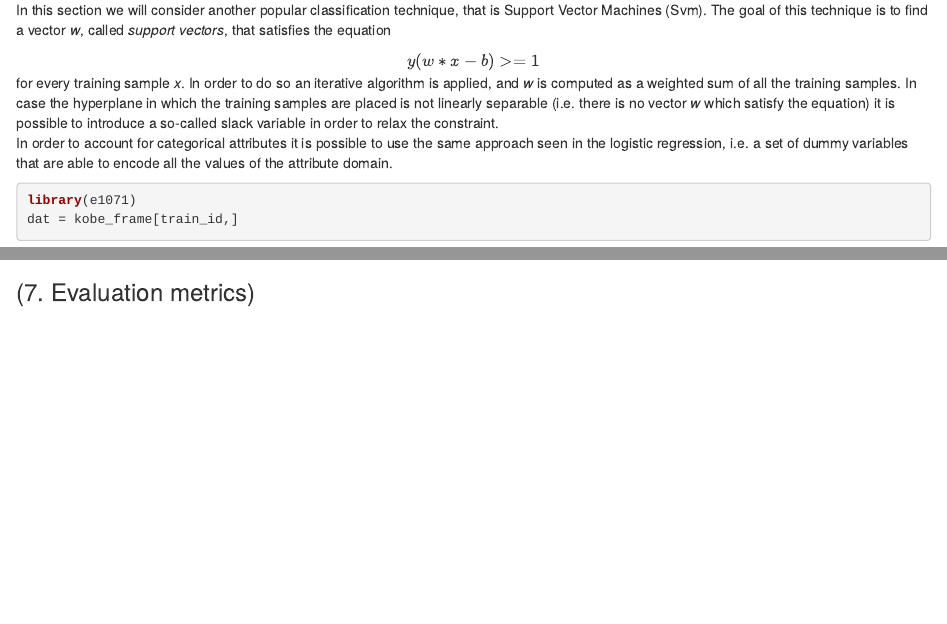
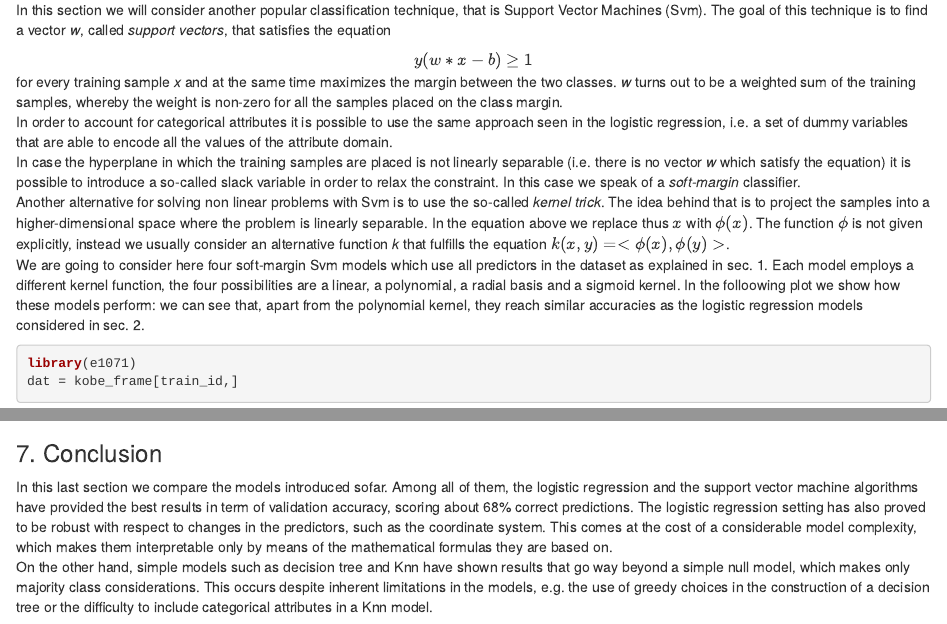
Before and after one commit to maborghe/kobeshots, an R Markdown document (kobe.Rmd): the page in a window 1100 px wide, from 11160 px down before the commit and from 11190 px down after it, so that both start at the same text, and a second part further down, joined at a grey line. Rendered offline with R 4.5, knitr and Pandoc, with nearby package versions; some code elsewhere in the file could not run offline.

Commit message:
Write conclusion

````diff
--- a/kobe.Rmd
+++ b/kobe.Rmd
@@ -247,10 +249,13 @@ plot(attr, acc, xlab="mtry", ylab="accuracy", ylim=c(.5,.65), pch=20, col="blue"
 ### 4. Support Vector Machines
 In this section we will consider another popular classification technique, that is Support Vector Machines (Svm). The goal of this technique is to find a vector *w*, called *support vectors*, that satisfies the equation
 
-<center>$y(w*x-b)>=1$</center>
+<center>$y(w*x-b)\geq1$</center>
 
-for every training sample *x*. In order to do so an iterative algorithm is applied, and *w* is computed as a weighted sum of all the training samples. In case the hyperplane in which the training samples are placed is not linearly separable (i.e. there is no vector *w* which satisfy the equation) it is possible to introduce a so-called slack variable in order to relax the constraint.\
-In order to account for categorical attributes it is possible to use the same approach seen in the logistic regression, i.e. a set of dummy variables that are able to encode all the values of the attribute domain.
+for every training sample *x* and at the same time maximizes the margin between the two classes. *w* turns out to be a weighted sum of the training samples, whereby the weight is non-zero for all the samples placed on the class margin.\
+In order to account for categorical attributes it is possible to use the same approach seen in the logistic regression, i.e. a set of dummy variables that are able to encode all the values of the attribute domain.\
+In case the hyperplane in which the training samples are placed is not linearly separable (i.e. there is no vector *w* which satisfy the equation) it is possible to introduce a so-called slack variable in order to relax the constraint. In this case we speak of a *soft-margin* classifier.\
+Another alternative for solving non linear problems with Svm is to use the so-called *kernel trick*. The idea behind that is to project the samples into a higher-dimensional space where the problem is linearly separable. In the equation above we replace thus $x$ with $\phi(x)$. The function $\phi$ is not given explicitly, instead we usually consider an alternative function *k* that fulfills the equation $k(x,y) =<\phi(x),\phi(y)>$.\
+We are going to consider here four soft-margin Svm models which use all predictors in the dataset as explained in sec. 1. Each model employs a different kernel function, the four possibilities are a linear, a polynomial, a radial basis and a sigmoid kernel. In the folloowing plot we show how these models perform: we can see that, apart from the polynomial kernel, they reach similar accuracies as the logistic regression models considered in sec. 2.
 
 <!-- Try als polynomial and sigmoid-->
 ```{r}
@@ -331,5 +336,6 @@ fviz_famd_var(famd, repel = TRUE)
 fviz_screeplot(famd)
 ```
 
-
-### (7. Evaluation metrics)
+### 7. Conclusion
+In this last section we compare the models introduced sofar. Among all of them, the logistic regression and the support vector machine algorithms have provided the best results in term of validation accuracy, scoring about 68% correct predictions. The logistic regression setting has also proved to be robust with respect to changes in the predictors, such as the coordinate system. This comes at the cost of a considerable model complexity, which makes them interpretable only by means of the mathematical formulas they are based on.\
+On the other hand, simple models such as decision tree and Knn have shown results that go way beyond a simple null model, which makes only majority class considerations. This occurs despite inherent limitations in the models, e.g. the use of greedy choices in the construction of a decision tree or the difficulty to include categorical attributes in a Knn model.
````
Also changed, not shown: kobe.nb.html, kobe.Rmd (18 more changed lines).
